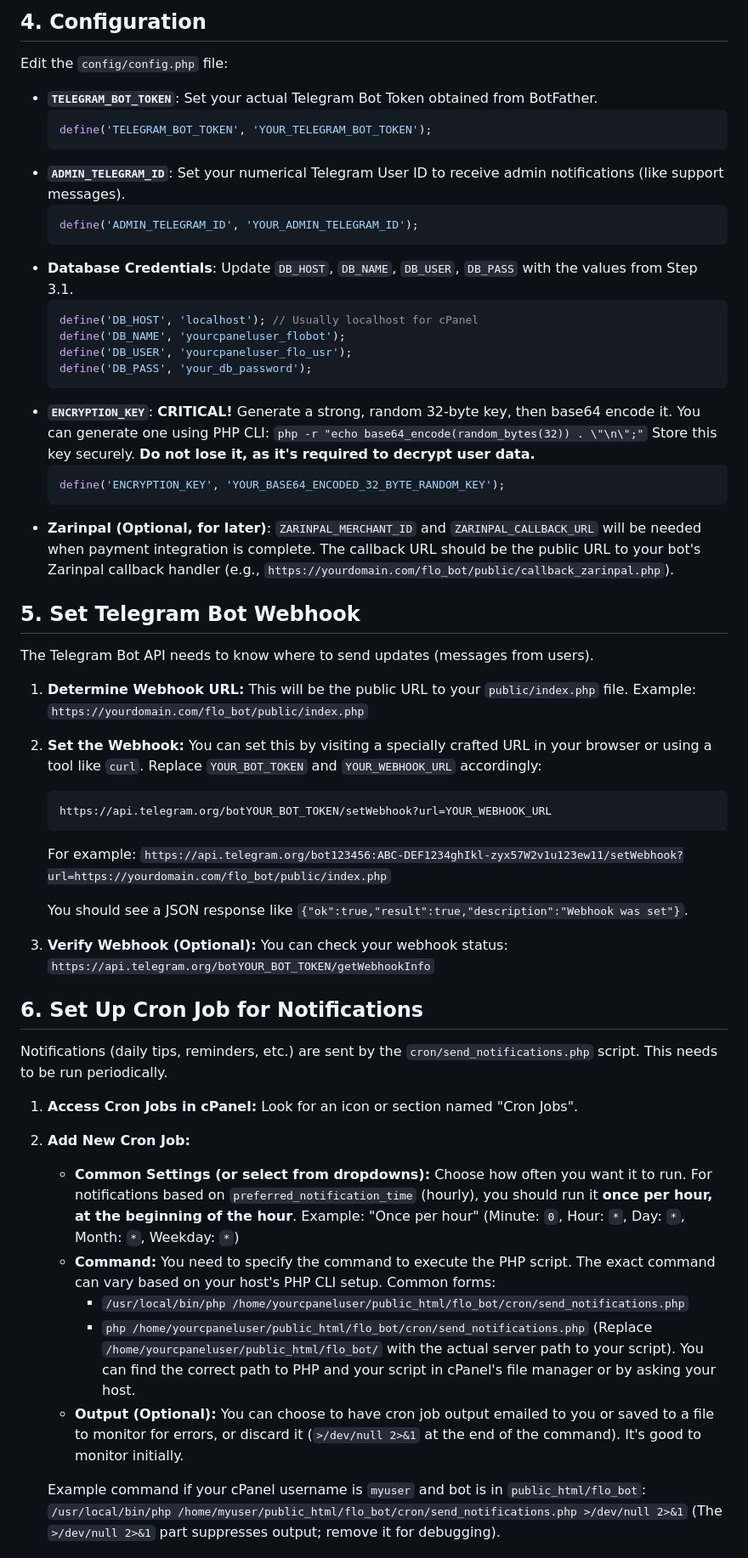
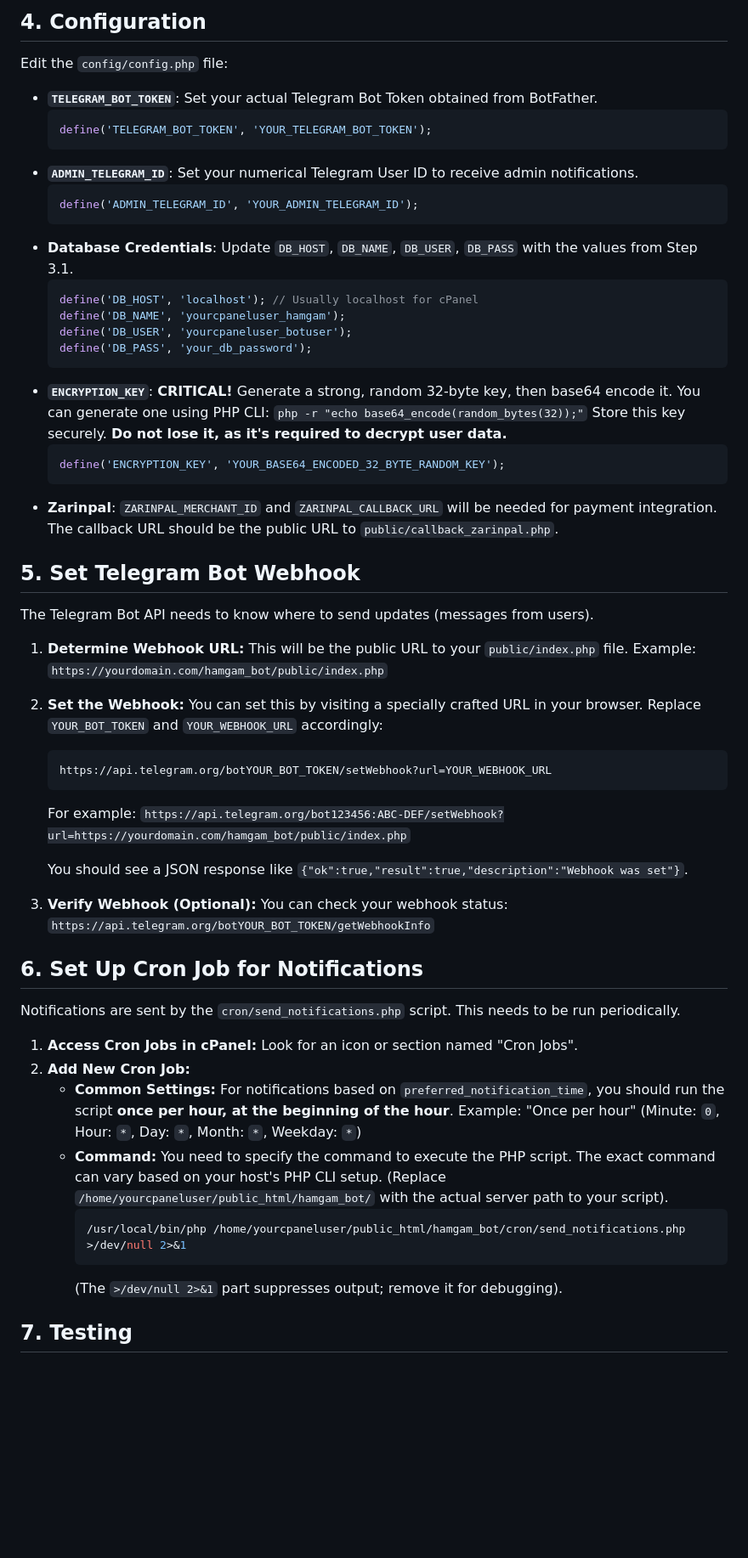
Before and after one commit to sajadszm/goindx, a Markdown page: README.md, the part around the change printed below. Shown: that part at 85% size. Drawn GitHub-style; blank space fills up the shorter version.

````diff
--- a/README.md
+++ b/README.md
@@ -108,65 +236,67 @@ This guide provides instructions for deploying the Persian Couples Telegram Bot
     ```
 
-## 4. Configuration
+## 4\. Configuration
 
 Edit the `config/config.php` file:
 
-*   **`TELEGRAM_BOT_TOKEN`**: Set your actual Telegram Bot Token obtained from BotFather.
+  * **`TELEGRAM_BOT_TOKEN`**: Set your actual Telegram Bot Token obtained from BotFather.
     ```php
     define('TELEGRAM_BOT_TOKEN', 'YOUR_TELEGRAM_BOT_TOKEN');
     ```
-*   **`ADMIN_TELEGRAM_ID`**: Set your numerical Telegram User ID to receive admin notifications (like support messages).
+  * **`ADMIN_TELEGRAM_ID`**: Set your numerical Telegram User ID to receive admin notifications.
     ```php
     define('ADMIN_TELEGRAM_ID', 'YOUR_ADMIN_TELEGRAM_ID');
     ```
-*   **Database Credentials**: Update `DB_HOST`, `DB_NAME`, `DB_USER`, `DB_PASS` with the values from Step 3.1.
+  * **Database Credentials**: Update `DB_HOST`, `DB_NAME`, `DB_USER`, `DB_PASS` with the values from Step 3.1.
     ```php
     define('DB_HOST', 'localhost'); // Usually localhost for cPanel
-    define('DB_NAME', 'yourcpaneluser_flobot');
-    define('DB_USER', 'yourcpaneluser_flo_usr');
+    define('DB_NAME', 'yourcpaneluser_hamgam');
+    define('DB_USER', 'yourcpaneluser_botuser');
     define('DB_PASS', 'your_db_password');
     ```
-*   **`ENCRYPTION_KEY`**: **CRITICAL!** Generate a strong, random 32-byte key, then base64 encode it.
-    You can generate one using PHP CLI: `php -r "echo base64_encode(random_bytes(32)) . \"\n\";"`
+  * **`ENCRYPTION_KEY`**: **CRITICAL\!** Generate a strong, random 32-byte key, then base64 encode it.
+    You can generate one using PHP CLI: `php -r "echo base64_encode(random_bytes(32));"`
     Store this key securely. **Do not lose it, as it's required to decrypt user data.**
     ```php
     define('ENCRYPTION_KEY', 'YOUR_BASE64_ENCODED_32_BYTE_RANDOM_KEY');
     ```
-*   **Zarinpal (Optional, for later)**: `ZARINPAL_MERCHANT_ID` and `ZARINPAL_CALLBACK_URL` will be needed when payment integration is complete. The callback URL should be the public URL to your bot's Zarinpal callback handler (e.g., `https://yourdomain.com/flo_bot/public/callback_zarinpal.php`).
+  * **Zarinpal**: `ZARINPAL_MERCHANT_ID` and `ZARINPAL_CALLBACK_URL` will be needed for payment integration. The callback URL should be the public URL to `public/callback_zarinpal.php`.
 
-## 5. Set Telegram Bot Webhook
+## 5\. Set Telegram Bot Webhook
 
 The Telegram Bot API needs to know where to send updates (messages from users).
 
 1.  **Determine Webhook URL:** This will be the public URL to your `public/index.php` file.
-    Example: `https://yourdomain.com/flo_bot/public/index.php`
-2.  **Set the Webhook:** You can set this by visiting a specially crafted URL in your browser or using a tool like `curl`. Replace `YOUR_BOT_TOKEN` and `YOUR_WEBHOOK_URL` accordingly:
+    Example: `https://yourdomain.com/hamgam_bot/public/index.php`
+
+2.  **Set the Webhook:** You can set this by visiting a specially crafted URL in your browser. Replace `YOUR_BOT_TOKEN` and `YOUR_WEBHOOK_URL` accordingly:
+
     ```
     https://api.telegram.org/botYOUR_BOT_TOKEN/setWebhook?url=YOUR_WEBHOOK_URL
     ```
+
     For example:
-    `https://api.telegram.org/bot123456:ABC-DEF1234ghIkl-zyx57W2v1u123ew11/setWebhook?url=https://yourdomain.com/flo_bot/public/index.php`
+    `https://api.telegram.org/bot123456:ABC-DEF/setWebhook?url=https://yourdomain.com/hamgam_bot/public/index.php`
 
     You should see a JSON response like `{"ok":true,"result":true,"description":"Webhook was set"}`.
+
 3.  **Verify Webhook (Optional):** You can check your webhook status:
     `https://api.telegram.org/botYOUR_BOT_TOKEN/getWebhookInfo`
 
-## 6. Set Up Cron Job for Notifications
+## 6\. Set Up Cron Job for Notifications
 
-Notifications (daily tips, reminders, etc.) are sent by the `cron/send_notifications.php` script. This needs to be run periodically.
+Notifications are sent by the `cron/send_notifications.php` script. This needs to be run periodically.
 
 1.  **Access Cron Jobs in cPanel:** Look for an icon or section named "Cron Jobs".
 2.  **Add New Cron Job:**
-    *   **Common Settings (or select from dropdowns):** Choose how often you want it to run. For notifications based on `preferred_notification_time` (hourly), you should run it **once per hour, at the beginning of the hour**.
+      * **Common Settings:** For notifications based on `preferred_notification_time`, you should run the script **once per hour, at the beginning of the hour**.
         Example: "Once per hour" (Minute: `0`, Hour: `*`, Day: `*`, Month: `*`, Weekday: `*`)
-    *   **Command:** You need to specify the command to execute the PHP script. The exact command can vary based on your host's PHP CLI setup. Common forms:
-        *   `/usr/local/bin/php /home/yourcpaneluser/public_html/flo_bot/cron/send_notifications.php`
-        *   `php /home/yourcpaneluser/public_html/flo_bot/cron/send_notifications.php`
-        (Replace `/home/yourcpaneluser/public_html/flo_bot/` with the actual server path to your script).
-        You can find the correct path to PHP and your script in cPanel's file manager or by asking your host.
-    *   **Output (Optional):** You can choose to have cron job output emailed to you or saved to a file to monitor for errors, or discard it (`>/dev/null 2>&1` at the end of the command). It's good to monitor initially.
+      * **Command:** You need to specify the command to execute the PHP script. The exact command can vary based on your host's PHP CLI setup.
+        (Replace `/home/yourcpaneluser/public_html/hamgam_bot/` with the actual server path to your script).
+        ```bash
+        /usr/local/bin/php /home/yourcpaneluser/public_html/hamgam_bot/cron/send_notifications.php >/dev/null 2>&1
+        ```
+        (The `>/dev/null 2>&1` part suppresses output; remove it for debugging).
 
-    Example command if your cPanel username is `myuser` and bot is in `public_html/flo_bot`:
-    ` /usr/local/bin/php /home/myuser/public_html/flo_bot/cron/send_notifications.php >/dev/null 2>&1 `
-    (The `>/dev/null 2>&1` part suppresses output; remove it for debugging).
+## 7\. Testing
 
````
Also changed, not shown: other parts of README.md (+208 -86 lines).
